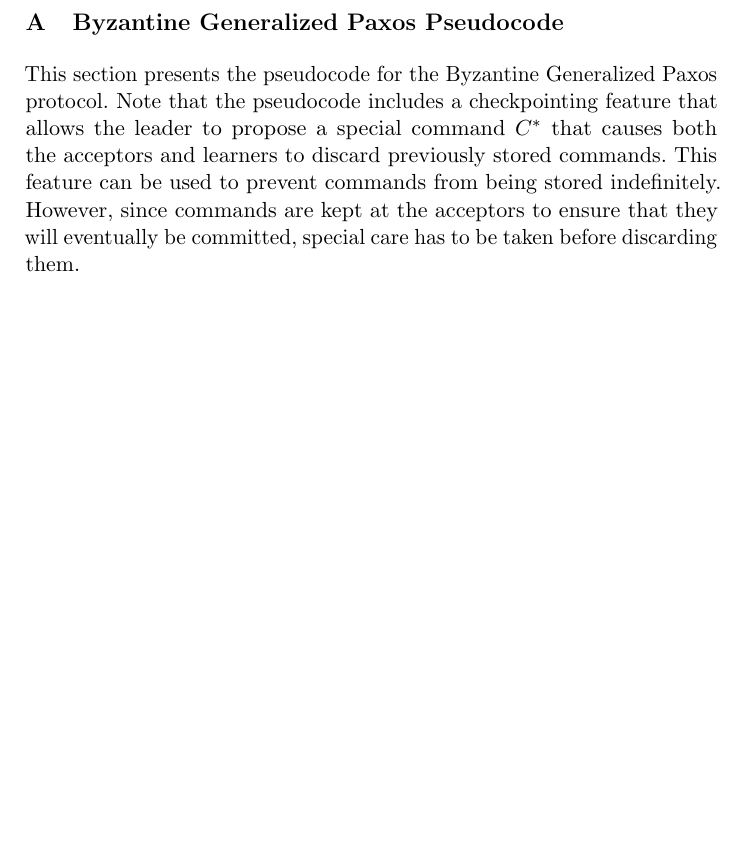
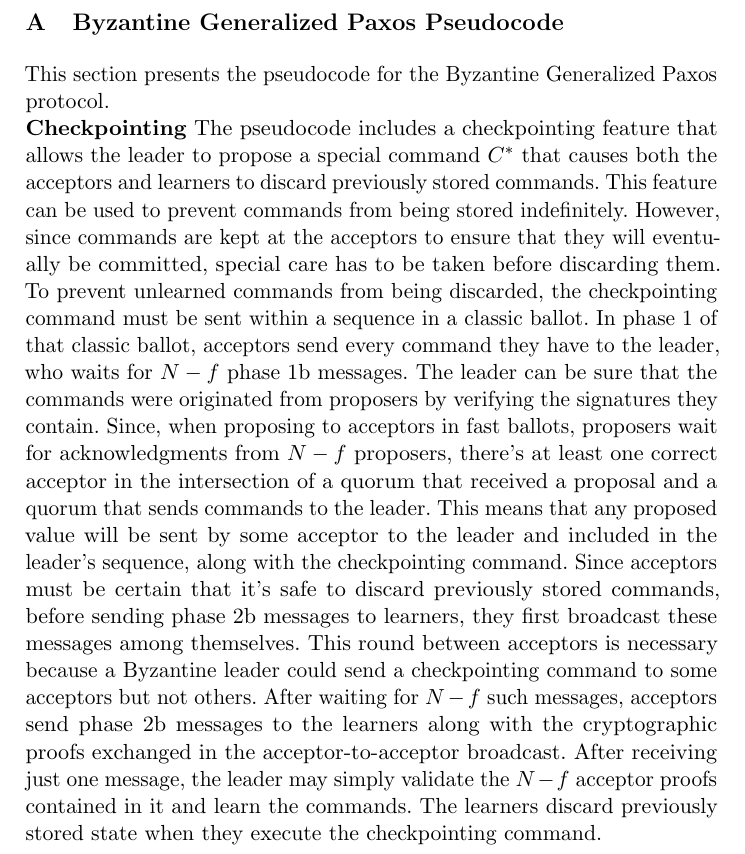
Before and after one commit to MiguelPires/College_misc, a LaTeX paper (sss/main.tex, which reads sss/algo_bft.tex): part of page 17 of 25 before the commit and part of page 17 of 26 after it, cut so that both start at the same text, the shorter picture padded with empty space. Compiled offline with pdfLaTeX.

Commit message:
Added description of checkpointing feature

```diff
--- a/sss/algo_bft.tex
+++ b/sss/algo_bft.tex
@@ -1,5 +1,6 @@
 \section{Byzantine Generalized Paxos Pseudocode} \label{bft_code}
-This section presents the pseudocode for the Byzantine Generalized Paxos protocol. Note that the pseudocode includes a checkpointing feature that allows the leader to propose a special command $C^*$ that causes both the acceptors and learners to discard previously stored commands. This feature can be used to prevent commands from being stored indefinitely. However, since commands are kept at the acceptors to ensure that they will eventually be committed, special care has to be taken before discarding them.
+This section presents the pseudocode for the Byzantine Generalized Paxos protocol. \par
+\noindent \textbf{Checkpointing} The pseudocode includes a checkpointing feature that allows the leader to propose a special command $C^*$ that causes both the acceptors and learners to discard previously stored commands. This feature can be used to prevent commands from being stored indefinitely. However, since commands are kept at the acceptors to ensure that they will eventually be committed, special care has to be taken before discarding them. To prevent unlearned commands from being discarded, the checkpointing command must be sent within a sequence in a classic ballot. In phase 1 of that classic ballot, acceptors send every command they have to the leader, who waits for $N-f$ phase 1b messages. The leader can be sure that the commands were originated from proposers by verifying the signatures they contain. Since, when proposing to acceptors in fast ballots, proposers wait for acknowledgments from $N-f$ proposers, there's at least one correct acceptor in the intersection of a quorum that received a proposal and a quorum that sends commands to the leader. This means that any proposed value will be sent by some acceptor to the leader and included in the leader's sequence, along with the checkpointing command. Since acceptors must be certain that it's safe to discard previously stored commands, before sending phase 2b messages to learners, they first broadcast these messages among themselves. This round between acceptors is necessary because a Byzantine leader could send a checkpointing command to some acceptors but not others. After waiting for $N-f$ such messages, acceptors send phase 2b messages to the learners along with the cryptographic proofs exchanged in the acceptor-to-acceptor broadcast. After receiving just one message, the leader may simply validate the $N-f$ acceptor proofs contained in it and learn the commands. The learners discard previously stored state when they execute the checkpointing command.
 
 \begin{algorithm}[h]
 	\caption{Byzantine Generalized Paxos - Proposer p}
```
